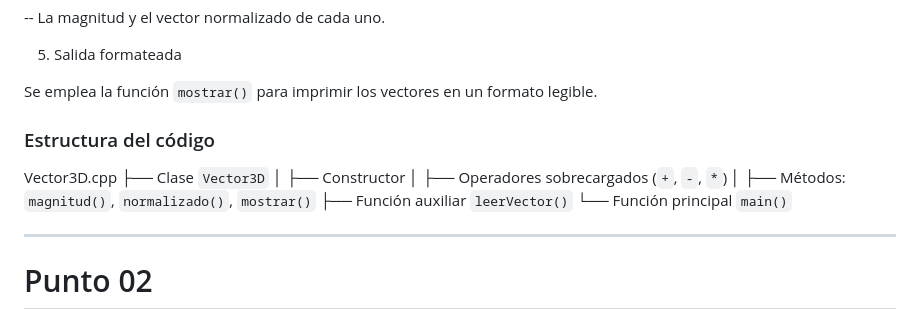
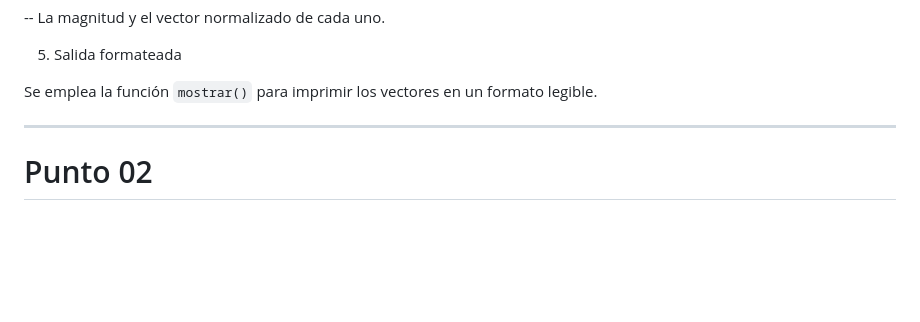
Before and after one commit to lbpwick/Entregas-Programacion-Avanzada-Unal-2025, a Markdown page: Taller 02/README.md, the part around the change. GitHub-like rendering; blank space fills up the shorter version.

Commit message:
Update README by removing code structure section
Removed code structure details from README.

```diff
--- a/Taller 02/README.md
+++ b/Taller 02/README.md
@@ -133,15 +133,6 @@ La metodología utilizada se basa en los siguientes pasos:
 5. Salida formateada
 
 Se emplea la función `mostrar()` para imprimir los vectores en un formato legible.
-
-### Estructura del código
-Vector3D.cpp
-├── Clase `Vector3D`
-│   ├── Constructor
-│   ├── Operadores sobrecargados (`+`, `-`, `*`)
-│   ├── Métodos: `magnitud()`, `normalizado()`, `mostrar()`
-├── Función auxiliar `leerVector()`
-└── Función principal `main()`
 
 ---
 # Punto 02
```
